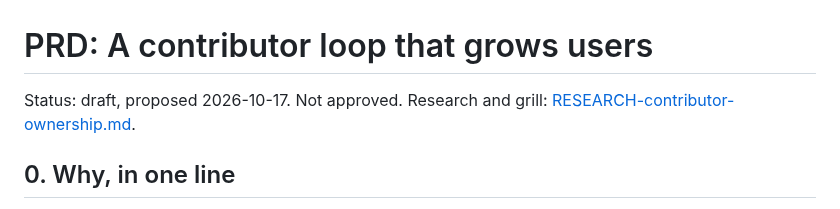
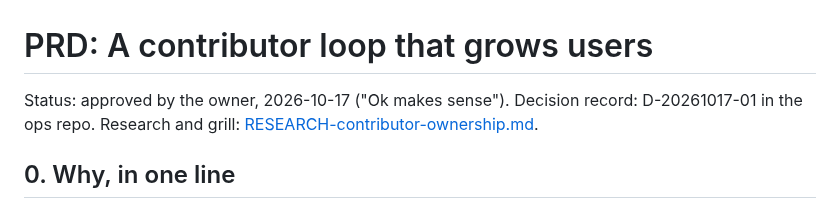
Before and after one commit to mtangoz/grill, a Markdown page: docs/PRD-contributor-loop.md, the part around the change. Rendered like a GitHub page.

Commit message:
PRD contributor loop: approved by the owner
Co-Authored-By: Claude Opus 5.5 <noreply@anthropic.com>
Claude-Session: https://claude.ai/code/session_01JZSxiziNvhrqzG9EzJcujs

```diff
--- a/docs/PRD-contributor-loop.md
+++ b/docs/PRD-contributor-loop.md
@@ -1,6 +1,6 @@
 # PRD: A contributor loop that grows users
 
-Status: draft, proposed 2026-10-17. Not approved. Research and grill: [RESEARCH-contributor-ownership.md](RESEARCH-contributor-ownership.md).
+Status: approved by the owner, 2026-10-17 ("Ok makes sense"). Decision record: D-20261017-01 in the ops repo. Research and grill: [RESEARCH-contributor-ownership.md](RESEARCH-contributor-ownership.md).
 
 ## 0. Why, in one line
 
```
